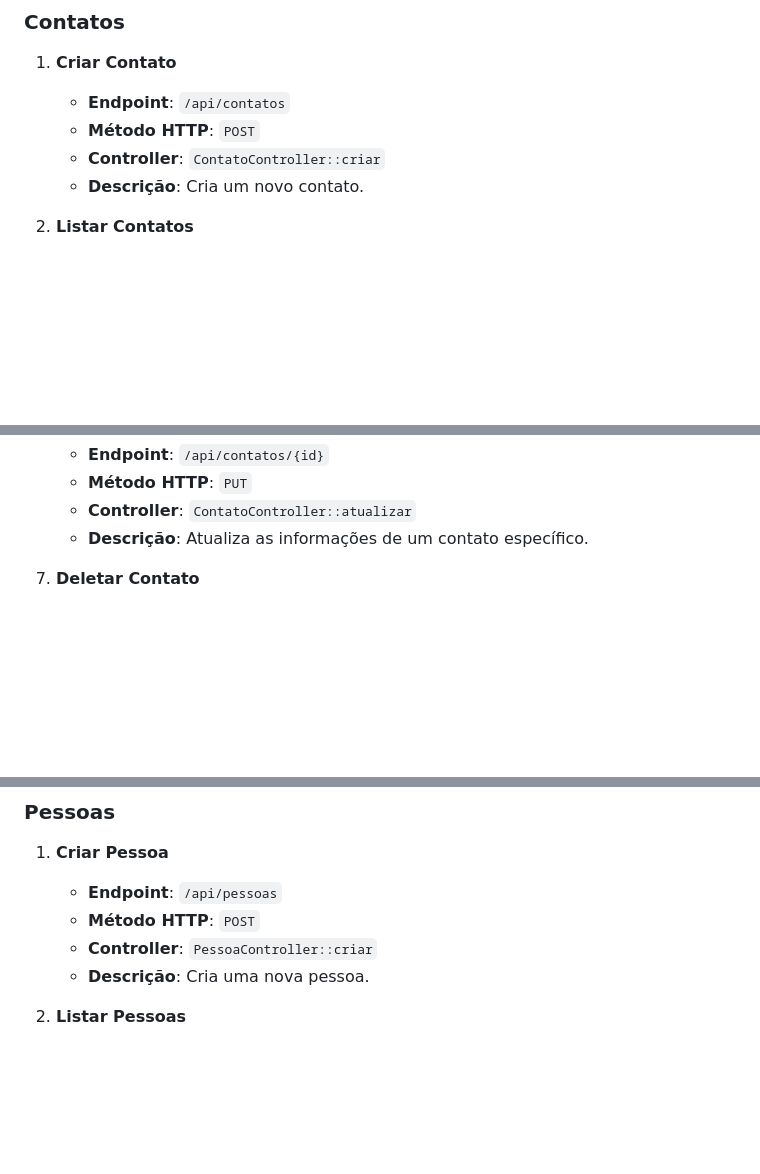
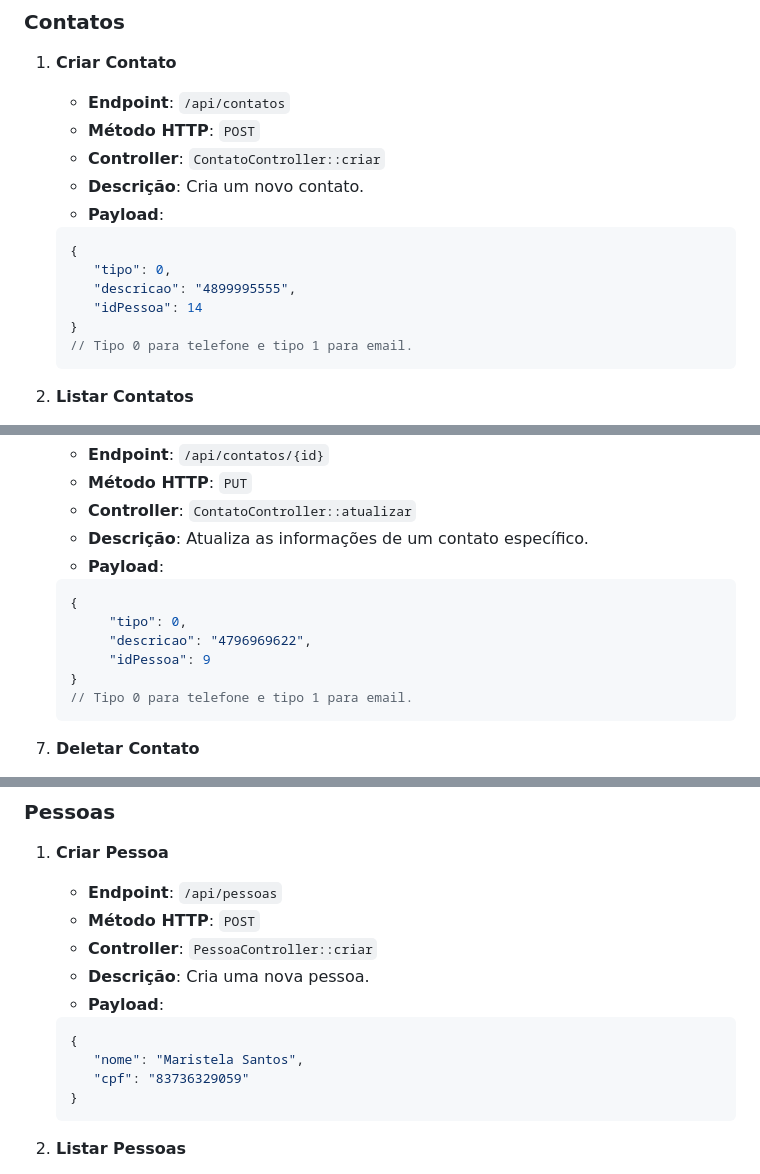
Before and after one commit to pierrialexandervidmar/sistema_agenda, a Markdown page: README.md, 3 parts joined by grey strips. Drawn GitHub-style; blank space fills up the shorter version.

Commit message:
Atualizando Readme

````diff
--- a/README.md
+++ b/README.md
@@ -101,6 +103,15 @@ A aplicação oferece várias rotas para gerenciar contatos e pessoas. As opera
    - **Método HTTP**: `POST`
    - **Controller**: `ContatoController::criar`
    - **Descrição**: Cria um novo contato.
+   - **Payload**:
+   ```json
+   {
+      "tipo": 0,
+      "descricao": "4899995555",
+      "idPessoa": 14
+   }
+   // Tipo 0 para telefone e tipo 1 para email.
+   ```
 
 2. **Listar Contatos**
    - **Endpoint**: `/api/contatos`
@@ -130,6 +141,15 @@ A aplicação oferece várias rotas para gerenciar contatos e pessoas. As opera
    - **Método HTTP**: `PUT`
    - **Controller**: `ContatoController::atualizar`
    - **Descrição**: Atualiza as informações de um contato específico.
+   - **Payload**:
+   ```json
+   {
+		"tipo": 0,
+		"descricao": "4796969622",
+		"idPessoa": 9
+   }
+   // Tipo 0 para telefone e tipo 1 para email.
+   ```
 
 7. **Deletar Contato**
    - **Endpoint**: `/api/contatos/{id}`
@@ -144,6 +164,13 @@ A aplicação oferece várias rotas para gerenciar contatos e pessoas. As opera
    - **Método HTTP**: `POST`
    - **Controller**: `PessoaController::criar`
    - **Descrição**: Cria uma nova pessoa.
+   - **Payload**:
+   ```json
+   {
+      "nome": "Maristela Santos",
+      "cpf": "83736329059"
+   }
+   ```
 
 2. **Listar Pessoas**
    - **Endpoint**: `/api/pessoas`
````
Also changed, not shown: other parts of README.md (+9 -0 lines).
